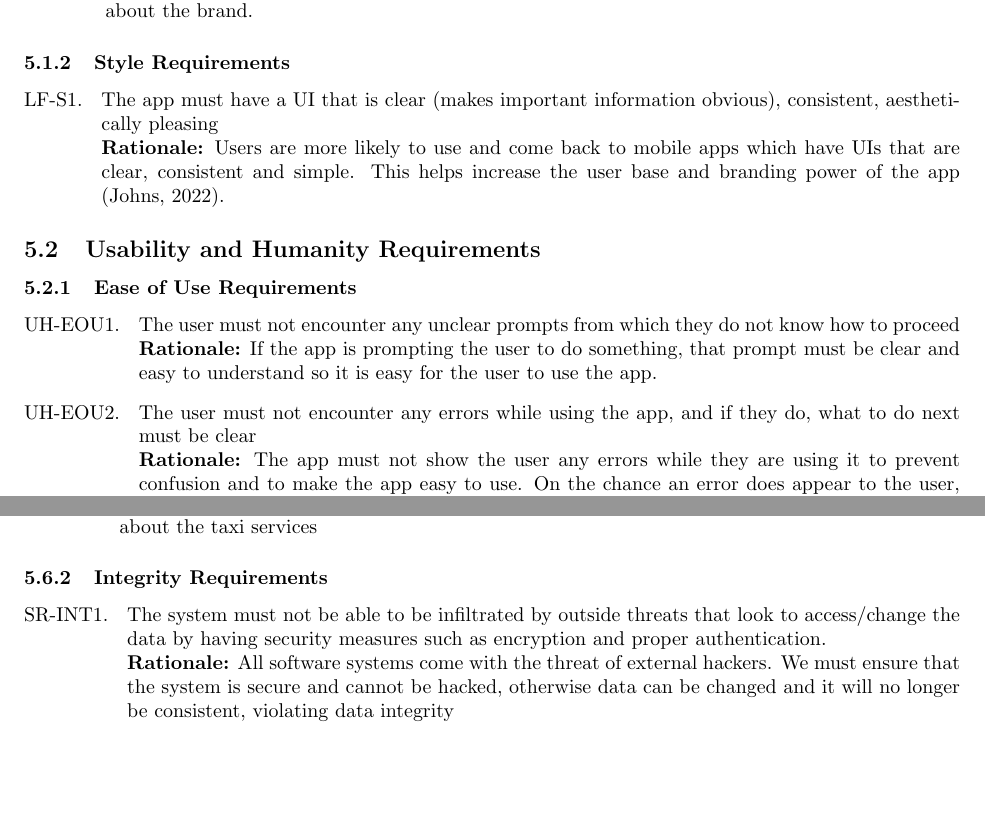
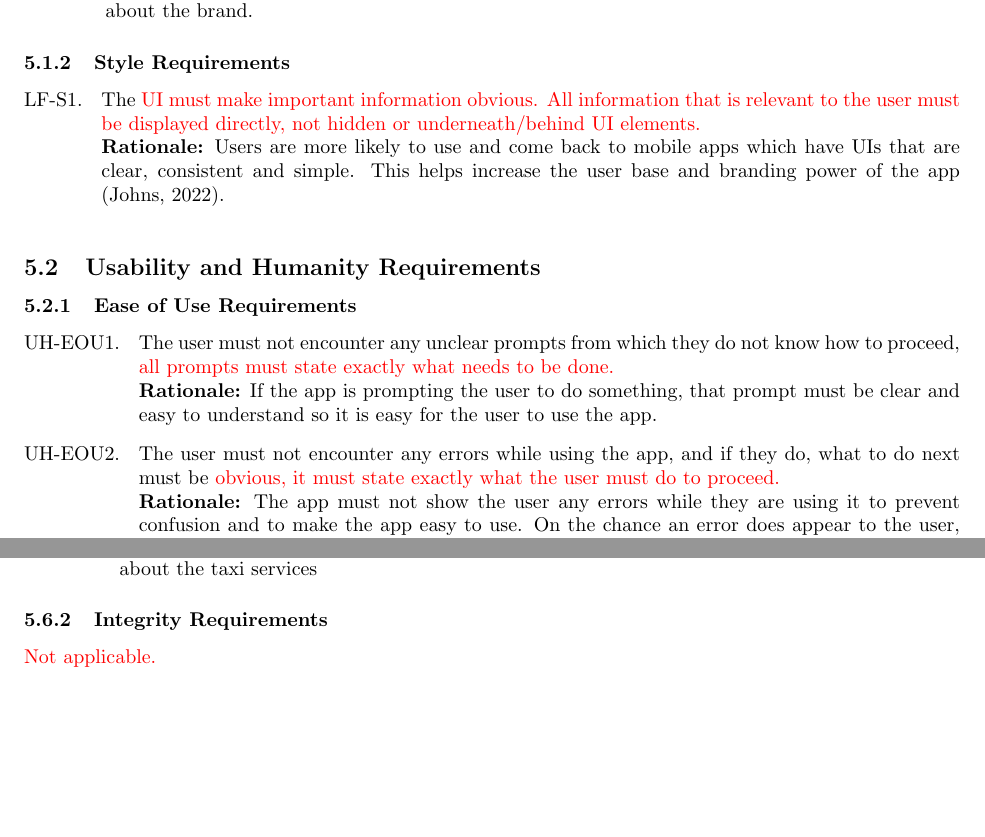
Before and after one commit to nathan20021/3A04-Project, a LaTeX document (Deliverable 1/SE3A04_D1_Template.tex): two parts of pages 12 and 15 of 19, joined at a grey line, cut so that both start at the same text. Compiled offline with pdfLaTeX.

Commit message:
Fixed feedback from D1

```diff
--- a/Deliverable 1/SE3A04_D1_Template.tex
+++ b/Deliverable 1/SE3A04_D1_Template.tex
@@ -599,7 +599,7 @@ Note: Requirements in blue are ``extra'' and can be ignored in initial design st
 \label{ssub:style_requirements}
 % Begin SubSubSection
 \begin{enumerate}[{LF-S}1. ]
-	\item The app must have a UI that is clear (makes important information obvious), consistent, aesthetically pleasing \\
+	\item The \color{red} UI must make important information obvious. All information that is relevant to the user must be displayed directly, not hidden or underneath/behind UI elements. \color{black} \\
 	{\bf Rationale:} Users are more likely to use and come back to mobile apps which have UIs that are clear, consistent and simple. This helps increase the user base and branding power of the app (Johns, 2022).
 \end{enumerate}
 % End SubSubSection
@@ -614,9 +614,9 @@ Note: Requirements in blue are ``extra'' and can be ignored in initial design st
 \label{ssub:ease_of_use_requirements}
 % Begin SubSubSection
 \begin{enumerate}[{UH-EOU}1. ]
-	\item The user must not encounter any unclear prompts from which they do not know how to proceed \\
+	\item The user must not encounter any unclear prompts from which they do not know how to proceed, \color{red} all prompts must state exactly what needs to be done. \color{black} \\
 	{\bf Rationale:} If the app is prompting the user to do something, that prompt must be clear and easy to understand so it is easy for the user to use the app.
-	\item The user must not encounter any errors while using the app, and if they do, what to do next must be clear \\
+	\item The user must not encounter any errors while using the app, and if they do, what to do next must be \color{red} obvious, it must state exactly what the user must do to proceed. \color{black} \\
 	{\bf Rationale:} The app must not show the user any errors while they are using it to prevent confusion and to make the app easy to use. On the chance an error does appear to the user, it must be clear on what the user has to do next to remove the error or continue. If the error is generic and confusing to understand, the app is no longer easy to use and leaves the user in confusion.
 \end{enumerate}
 % End SubSubSection
@@ -820,10 +820,7 @@ Not applicable.
 \subsubsection{Integrity Requirements}
 \label{ssub:integrity_requirements}
 % Begin SubSubSection
-\begin{enumerate}[{SR-INT}1. ]
-	\item The system must not be able to be infiltrated by outside threats that look to access/change the data by having security measures such as encryption and proper authentication. \\
-	{\bf Rationale:} All software systems come with the threat of external hackers. We must ensure that the system is secure and cannot be hacked, otherwise data can be changed and it will no longer be consistent, violating data integrity
-\end{enumerate}
+\color{red}Not applicable. \color{black}
 % End SubSubSection
 
 \subsubsection{Privacy Requirements}
```
Also changed, not shown: Deliverable 1/SE3A04_D1_Template.pdf (added), Deliverable 1/SE3A04_D1_Template.tex (4 more changed lines), 1 other file.
